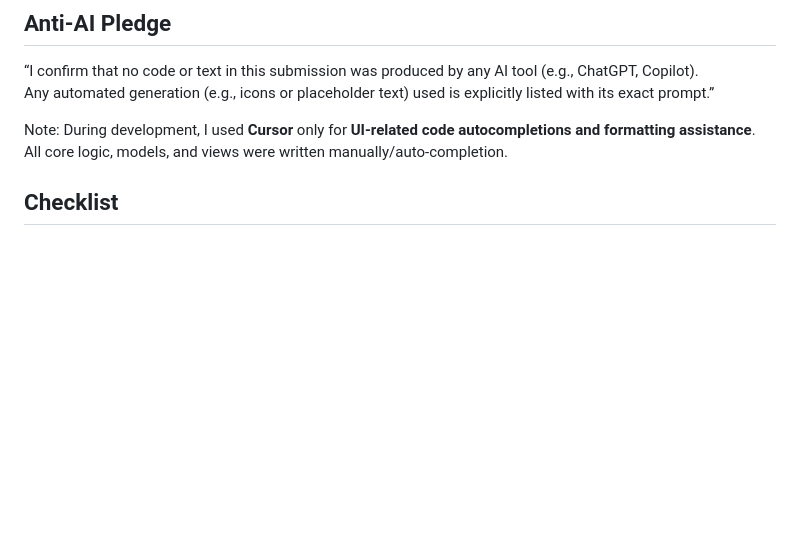
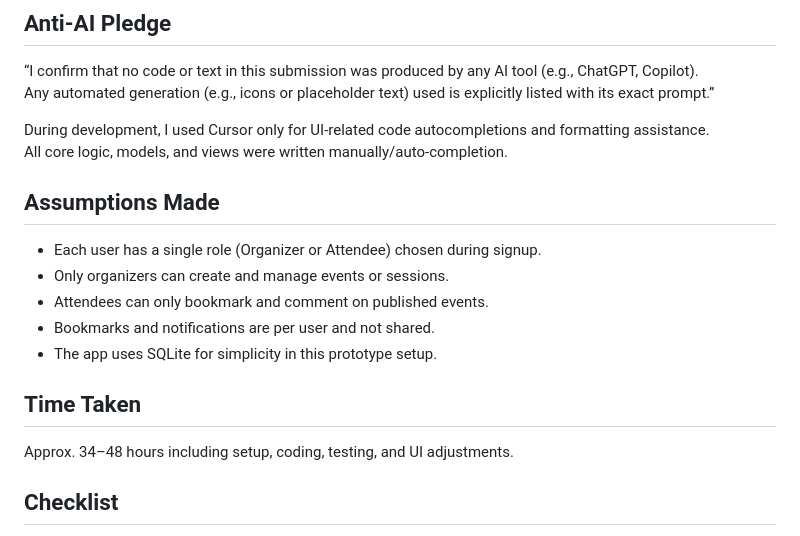
Before and after one commit to Kimforee/eventlite, a Markdown page: README.md, the part around the change. Drawn GitHub-style; blank space fills up the shorter version.

Commit message:
Revise README with development notes and assumptions
Updated README to clarify development tools and assumptions.

```diff
--- a/README.md
+++ b/README.md
@@ -106,9 +106,20 @@ eventlite/
 “I confirm that no code or text in this submission was produced by any AI tool (e.g., ChatGPT, Copilot).
 Any automated generation (e.g., icons or placeholder text) used is explicitly listed with its exact prompt.”
 
-Note: During development, I used **Cursor** only for **UI-related code autocompletions and formatting assistance**.
+During development, I used Cursor only for UI-related code autocompletions and formatting assistance.
 All core logic, models, and views were written manually/auto-completion.
 
+## Assumptions Made
+
+- Each user has a single role (Organizer or Attendee) chosen during signup.
+- Only organizers can create and manage events or sessions.
+- Attendees can only bookmark and comment on published events.
+- Bookmarks and notifications are per user and not shared.
+- The app uses SQLite for simplicity in this prototype setup.
+
+## Time Taken
+
+Approx. 34–48 hours including setup, coding, testing, and UI adjustments.
 
 ## Checklist
 -   Functional Django app running with `python manage.py runserver`
```
